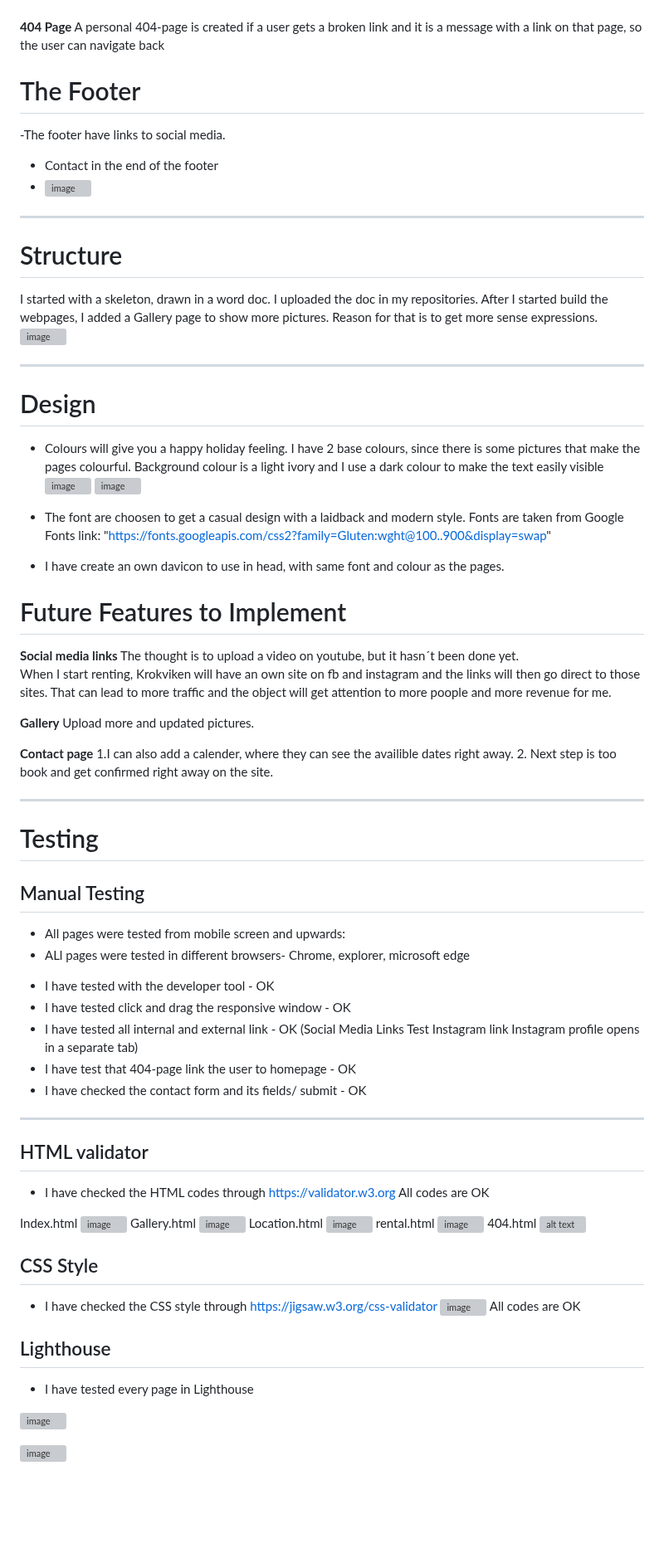
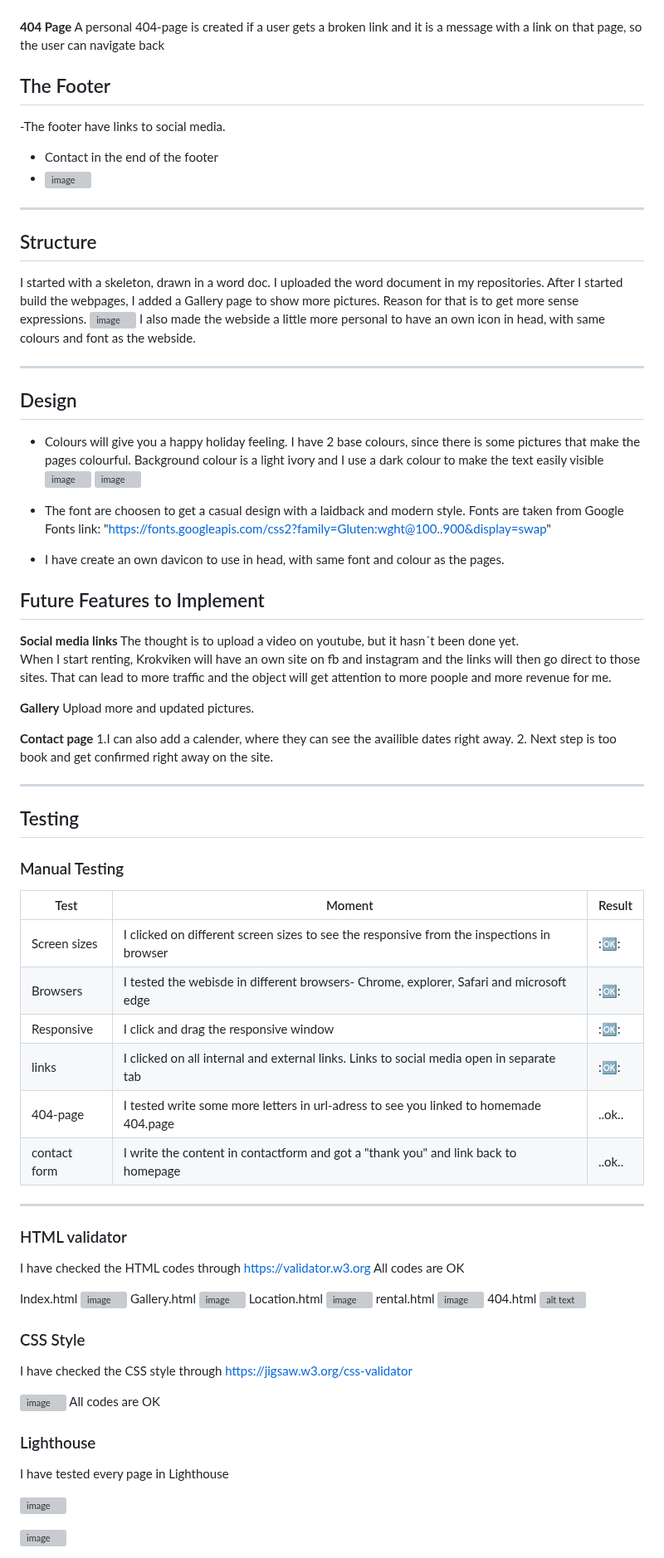
Before and after one commit to Christina5P/rent-a-house, a Markdown page: README.md, the part around one of its changes. Shown at 83% size. Drawn GitHub-style; blank space fills up the shorter version; grey boxes are pictures that could not be loaded.

Commit message:
change the test section README.md

```diff
--- a/README.md
+++ b/README.md
@@ -57,23 +57,24 @@ Includes field for name and e-mail adress that is required and booking and messa
 **404 Page**
 A personal 404-page is created if a user gets a broken link and it is a message with a link on that page, so the user can navigate back
 
-# The Footer
+## The Footer
 -The footer have links to social media.
 - Contact in the end of the footer
 - ![image](https://github.com/Christina5P/rent-a-house/assets/160019695/1c9272f2-9d76-472b-9ae6-46f5307a2361)
 
 <hr>
 
-# Structure
+## Structure
 I started with a skeleton, drawn in a word doc.
-I uploaded the doc in my repositories.
+I uploaded the word document in my repositories.
 After I started build the webpages, I added a Gallery page to show more pictures.
 Reason for that is to get more sense expressions.
 ![image](https://github.com/Christina5P/rent-a-house/assets/160019695/dcaab631-14c6-4152-ab8e-869727ee83b1)
+I also made the webside a little more personal to have an own icon in head, with same colours and font as the webside.
 
 <hr>
 
-# Design
+## Design
 - Colours will give you a happy holiday feeling. I have 2 base colours, since there is some pictures that make the pages colourful.
   Background colour is a light ivory and I use a dark colour to make the text easily visible
   ![image](https://github.com/Christina5P/rent-a-house/assets/160019695/b3c7a8b1-21fc-4c36-b2bd-960a76d15b38)
@@ -85,7 +86,7 @@ link: "https://fonts.googleapis.com/css2?family=Gluten:wght@100..900&display=swa
 
 - I have create an own davicon to use in head, with same font and colour as the pages.
 
-# Future Features to Implement
+## Future Features to Implement
 
 **Social media links**
 The thought is to upload a video on youtube, but it hasn´t been done yet.
@@ -102,22 +103,23 @@ Upload more and updated pictures.
 
 <hr>
 
-# Testing
+## Testing
 
-## Manual Testing
-* All pages were tested from mobile screen and upwards:
-* ALl pages were tested in different browsers- Chrome, explorer, microsoft edge
-- I have tested with the developer tool - OK
-- I have tested click and drag the responsive window - OK
-- I have tested all internal and external link - OK
-(Social Media Links	Test Instagram link	Instagram profile opens in a separate tab)
-- I have test that 404-page link the user to homepage - OK
-- I have checked the contact form and its fields/ submit - OK
+### Manual Testing
+
+| Test           | Moment                                                                                  | Result |
+|--------------|-------------------------------------------------------------------------------------------|--------|
+| Screen sizes | I clicked on different screen sizes to see the responsive from the inspections in browser | ::ok:: |
+| Browsers     | I tested the webisde in different browsers- Chrome, explorer, Safari and microsoft edge   | ::ok:: |
+| Responsive   | I click and drag the responsive window                                                    | ::ok:: |
+| links        | I clicked on all internal and external links. Links to social media open in separate tab  | ::ok:: |
+| 404-page     | I tested write some more letters in url-adress to see you linked to homemade 404.page     | ..ok.. |
+| contact form | I write the content in contactform and got a "thank you" and link back to homepage        |  ..ok..|
 
 <hr>
 
-## HTML validator
-* I have checked the HTML codes through https://validator.w3.org
+### HTML validator
+I have checked the HTML codes through https://validator.w3.org
 All codes are OK
 
 Index.html
@@ -131,14 +133,15 @@ rental.html
 404.html
 ![alt text](image.png)
 
-## CSS Style
-* I have checked the CSS style through   https://jigsaw.w3.org/css-validator
+### CSS Style
+I have checked the CSS style through   https://jigsaw.w3.org/css-validator
+
 ![image](https://github.com/Christina5P/rent-a-house/assets/160019695/fe281ea4-41c7-4875-bdcf-4baab3960264)
 All codes are OK
 
 
-## Lighthouse
-* I have tested every page in Lighthouse
+### Lighthouse
+I have tested every page in Lighthouse
 
 ![image](https://github.com/Christina5P/rent-a-house/assets/160019695/7fe35499-a7a4-4a2d-8215-b476f6e1261c)
 
```
Also changed, not shown: other parts of README.md (+23 -8 lines).
